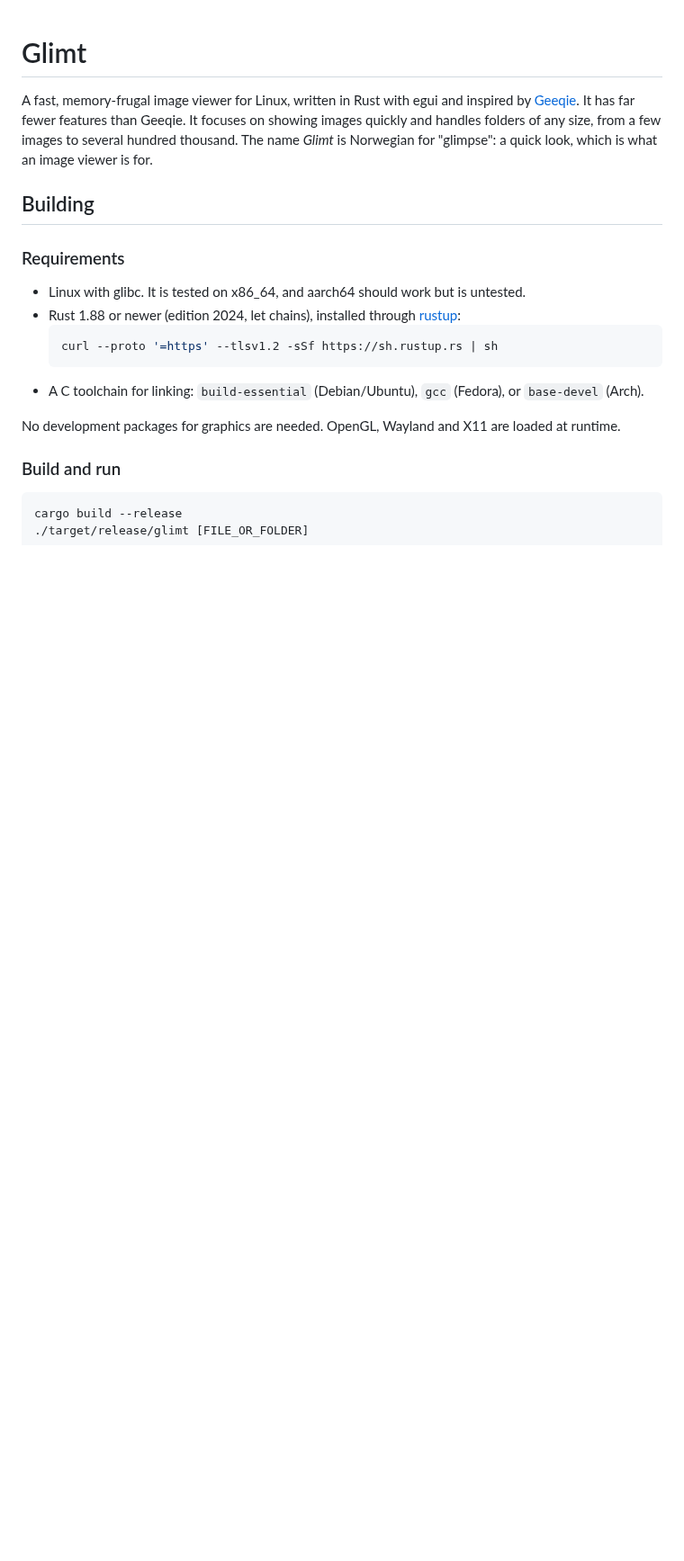
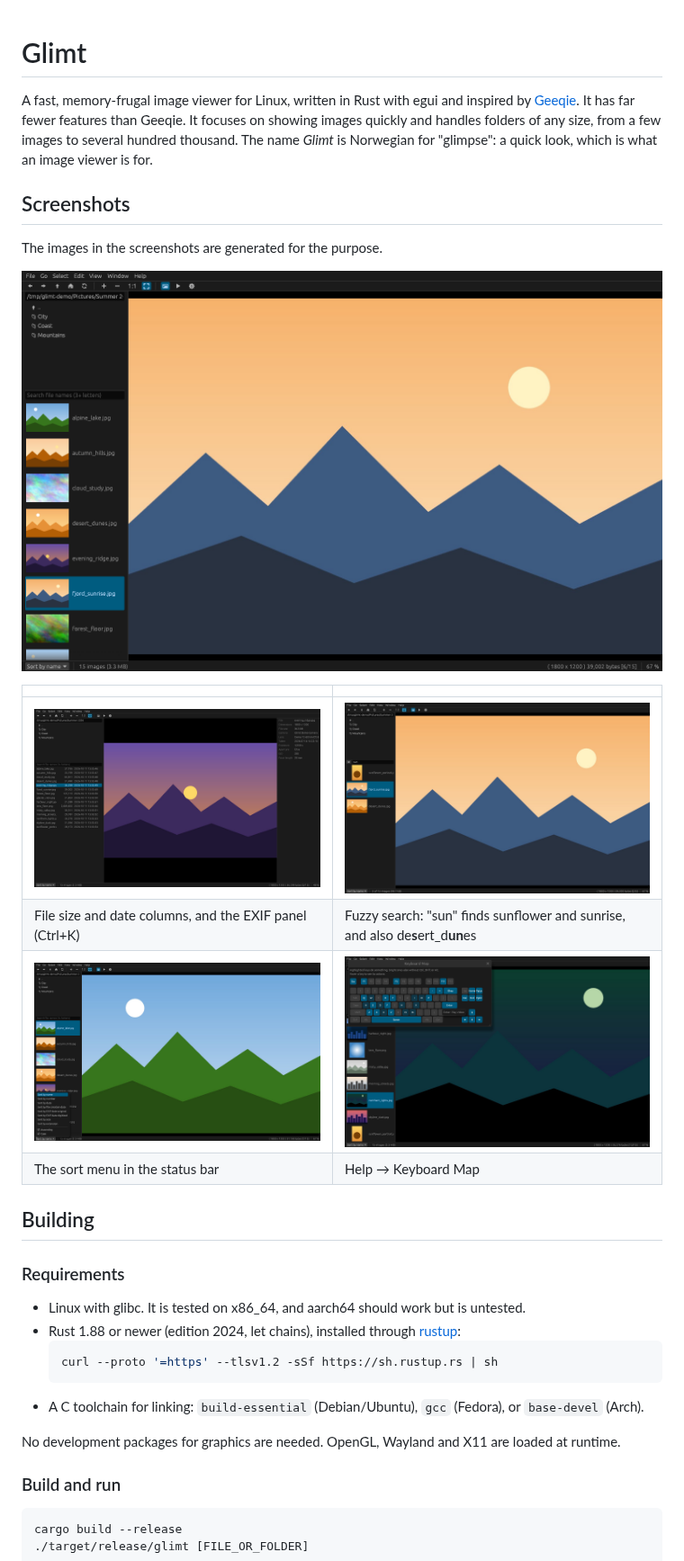
Before and after one commit to thornbux/glimt, a Markdown page: README.md, the part around the change. Shown at 90% size. Drawn GitHub-style; pictures changed too: docs/screenshots/exif-and-columns.png (added), docs/screenshots/fuzzy-search.png (added), docs/screenshots/keyboard-map.png (added); blank space fills up the shorter version.

Commit message:
README: screenshots of Glimt with generated demo images
Taken in a virtual X display (Xvfb) with its own config, from a folder of
generated pictures with made-up EXIF, so no real files or folders show.

Co-Authored-By: Claude Opus 5.5 <noreply@anthropic.com>

```diff
--- a/README.md
+++ b/README.md
@@ -4,6 +4,19 @@ A fast, memory-frugal image viewer for Linux, written in Rust with egui and insp
 [Geeqie](https://www.geeqie.org/). It has far fewer features than Geeqie. It focuses on
 showing images quickly and handles folders of any size, from a few images to several
 hundred thousand. The name *Glimt* is Norwegian for "glimpse": a quick look, which is what an image viewer is for.
+
+## Screenshots
+
+The images in the screenshots are generated for the purpose.
+
+![Glimt with thumbnails in the file list](docs/screenshots/main.png)
+
+| | |
+|---|---|
+| ![File size and date columns, and the EXIF panel](docs/screenshots/exif-and-columns.png) | ![Fuzzy file name search](docs/screenshots/fuzzy-search.png) |
+| File size and date columns, and the EXIF panel (Ctrl+K) | Fuzzy search: "sun" finds sunflower and sunrise, and also de**s**ert_d**un**es |
+| ![The sort menu](docs/screenshots/sort-menu.png) | ![Keyboard map](docs/screenshots/keyboard-map.png) |
+| The sort menu in the status bar | Help → Keyboard Map |
 
 ## Building
 
```
